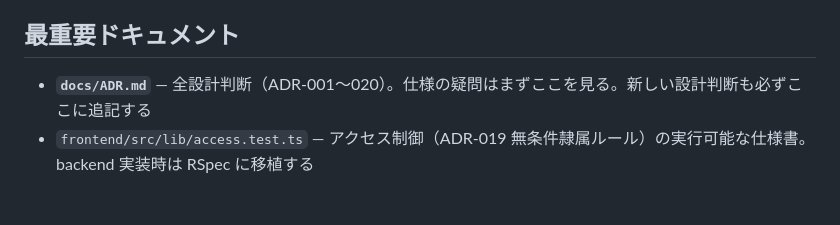
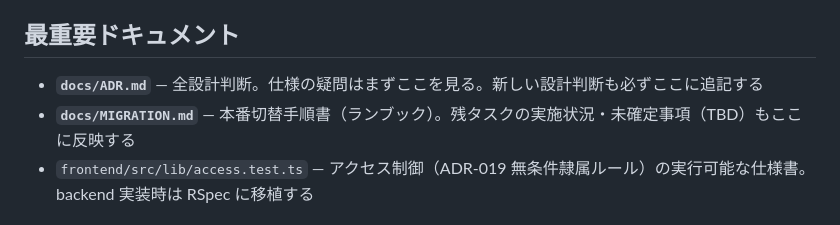
Before and after one commit to ddk50/upfgphoto, a Markdown page: CLAUDE.md, the part around the change. Drawn GitHub-style.

```diff
--- a/CLAUDE.md
+++ b/CLAUDE.md
@@ -23,7 +23,8 @@
 
 ## 最重要ドキュメント
 
-- **`docs/ADR.md`** — 全設計判断（ADR-001〜020）。仕様の疑問はまずここを見る。新しい設計判断も必ずここに追記する
+- **`docs/ADR.md`** — 全設計判断。仕様の疑問はまずここを見る。新しい設計判断も必ずここに追記する
+- **`docs/MIGRATION.md`** — 本番切替手順書（ランブック）。残タスクの実施状況・未確定事項（TBD）もここに反映する
 - `frontend/src/lib/access.test.ts` — アクセス制御（ADR-019 無条件隷属ルール）の実行可能な仕様書。backend 実装時は RSpec に移植する
 
 ## 設計の柱（詳細は ADR）
```
Also changed, not shown: docs/MIGRATION.md (added, +123 -0 lines).
